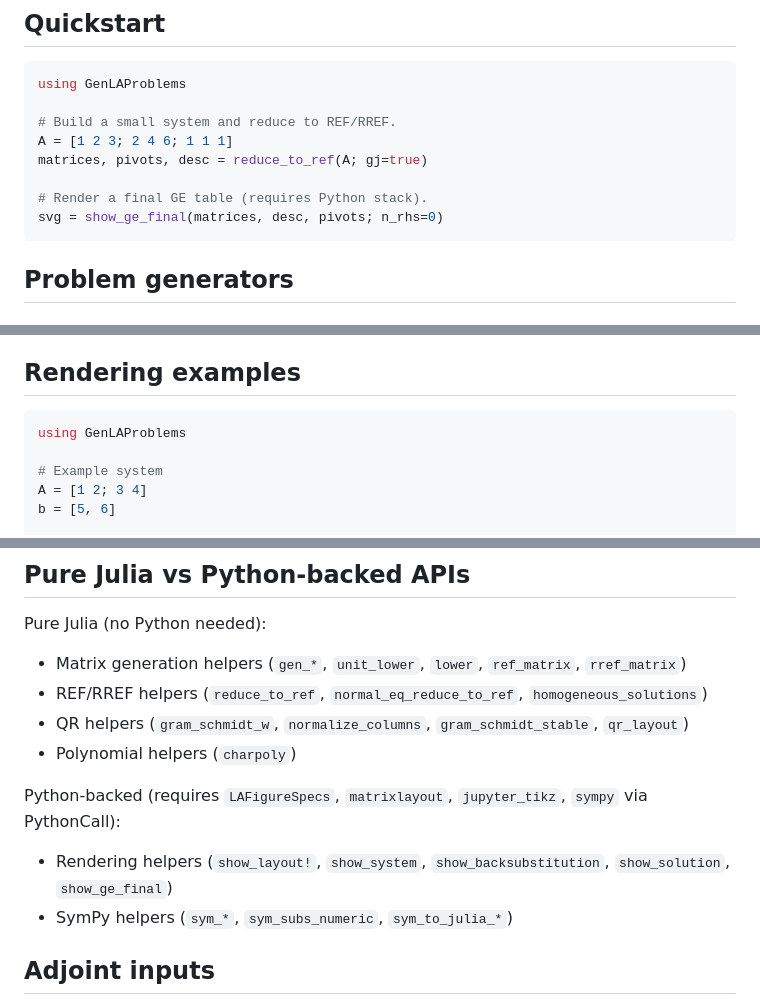
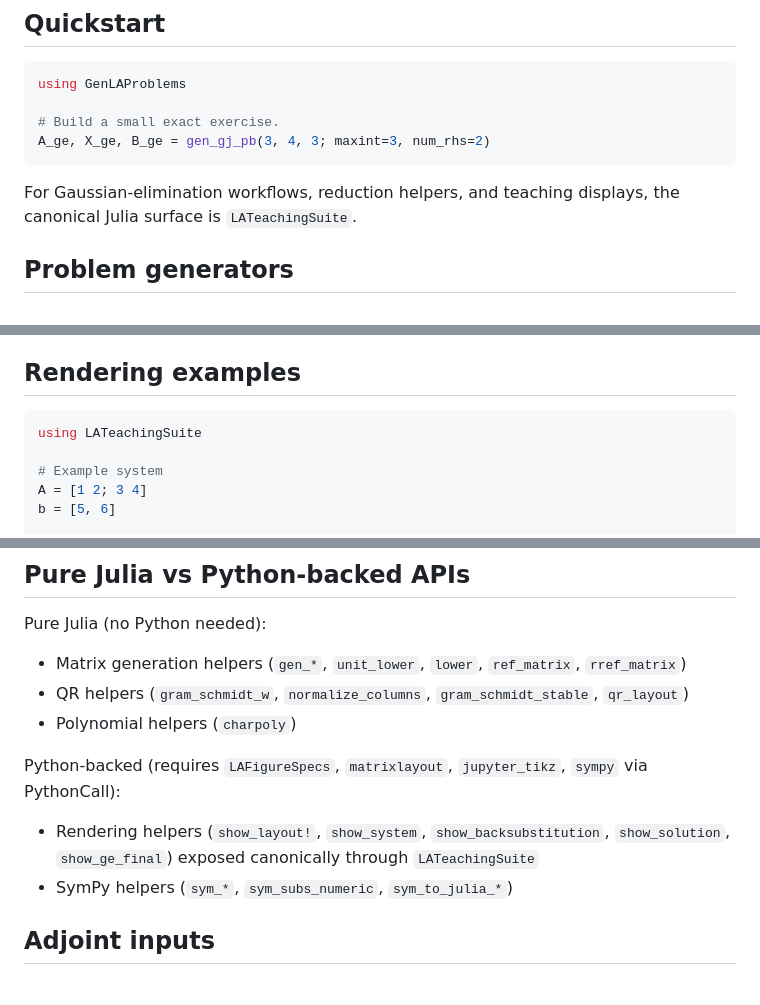
Before and after one commit to ea42gh/GenLAProblems, a Markdown page: docs/src/usage.md, 3 parts joined by grey strips. Rendered like a GitHub page.

Commit message:
Point GE workflow docs to LATeachingSuite

````diff
--- a/docs/src/usage.md
+++ b/docs/src/usage.md
@@ -9,13 +9,12 @@ CurrentModule = GenLAProblems
 ```julia
 using GenLAProblems
 
-# Build a small system and reduce to REF/RREF.
-A = [1 2 3; 2 4 6; 1 1 1]
-matrices, pivots, desc = reduce_to_ref(A; gj=true)
+# Build a small exact exercise.
+A_ge, X_ge, B_ge = gen_gj_pb(3, 4, 3; maxint=3, num_rhs=2)
+```
 
-# Render a final GE table (requires Python stack).
-svg = show_ge_final(matrices, desc, pivots; n_rhs=0)
-```
+For Gaussian-elimination workflows, reduction helpers, and teaching displays,
+the canonical Julia surface is `LATeachingSuite`.
 
 ## Problem generators
 
@@ -90,7 +89,7 @@ General matrix-shaped eigenvalue input is rejected.
 ## Rendering examples
 
 ```julia
-using GenLAProblems
+using LATeachingSuite
 
 # Example system
 A = [1 2; 3 4]
@@ -130,12 +129,11 @@ backsubstitution view is reduced to `0 = rhs` with **No Solution**, and
 
 Pure Julia (no Python needed):
 - Matrix generation helpers (`gen_*`, `unit_lower`, `lower`, `ref_matrix`, `rref_matrix`)
-- REF/RREF helpers (`reduce_to_ref`, `normal_eq_reduce_to_ref`, `homogeneous_solutions`)
 - QR helpers (`gram_schmidt_w`, `normalize_columns`, `gram_schmidt_stable`, `qr_layout`)
 - Polynomial helpers (`charpoly`)
 
 Python-backed (requires `LAFigureSpecs`, `matrixlayout`, `jupyter_tikz`, `sympy` via PythonCall):
-- Rendering helpers (`show_layout!`, `show_system`, `show_backsubstitution`, `show_solution`, `show_ge_final`)
+- Rendering helpers (`show_layout!`, `show_system`, `show_backsubstitution`, `show_solution`, `show_ge_final`) exposed canonically through `LATeachingSuite`
 - SymPy helpers (`sym_*`, `sym_subs_numeric`, `sym_to_julia_*`)
 
 ## Adjoint inputs
````
